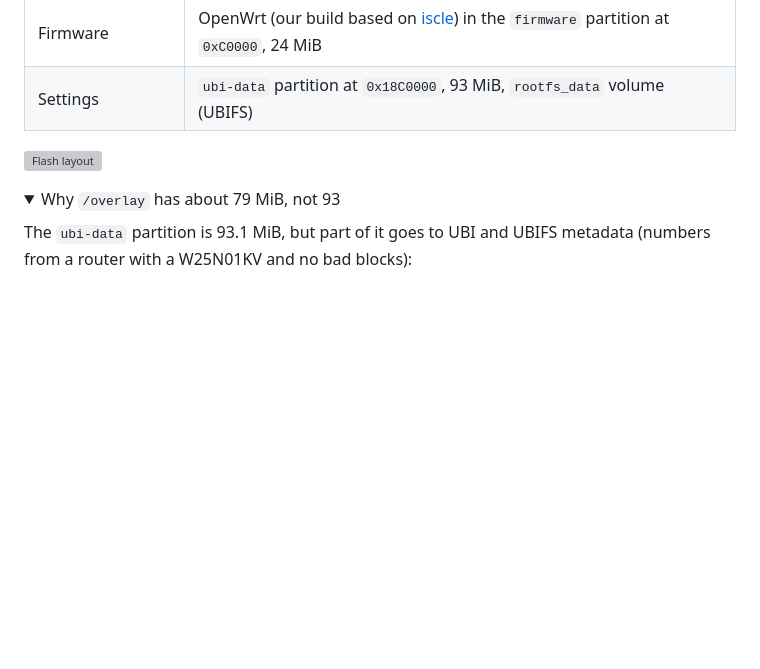
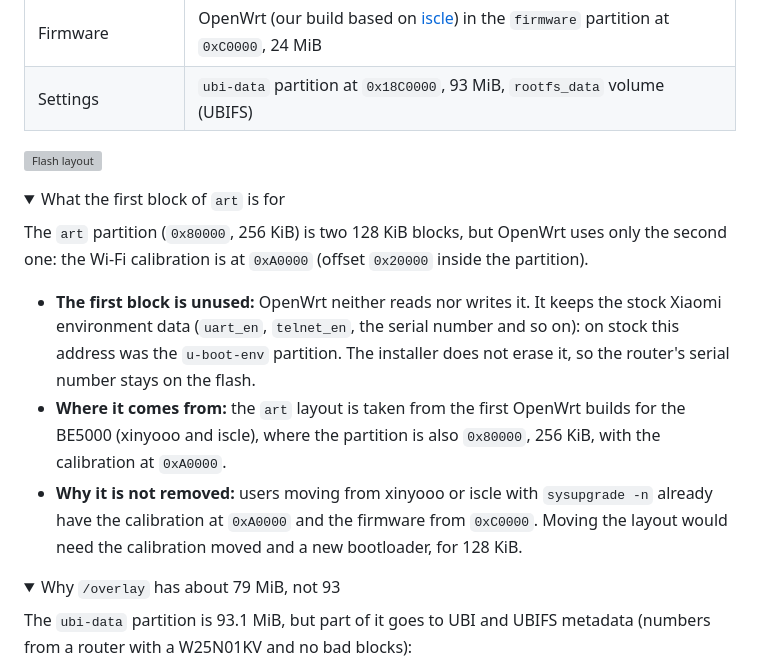
Before and after one commit to pabragin/xiaomi-be5000-openwrt, a Markdown page: README.md, the part around the change. Rendered like a GitHub page; folded sections open; blank space fills up the shorter version; grey boxes are pictures that could not be loaded.

```diff
--- a/README.md
+++ b/README.md
@@ -226,6 +226,16 @@ Checksums and origin of the binaries: [firmware/bootloader/README.md](firmware/b
 ![Flash layout](images/flash-layout.svg)
 
 <details>
+<summary>What the first block of <code>art</code> is for</summary>
+
+The `art` partition (`0x80000`, 256 KiB) is two 128 KiB blocks, but OpenWrt uses only the second one: the Wi-Fi calibration is at `0xA0000` (offset `0x20000` inside the partition).
+
+- **The first block is unused:** OpenWrt neither reads nor writes it. It keeps the stock Xiaomi environment data (`uart_en`, `telnet_en`, the serial number and so on): on stock this address was the `u-boot-env` partition. The installer does not erase it, so the router's serial number stays on the flash.
+- **Where it comes from:** the `art` layout is taken from the first OpenWrt builds for the BE5000 (xinyooo and iscle), where the partition is also `0x80000`, 256 KiB, with the calibration at `0xA0000`.
+- **Why it is not removed:** users moving from xinyooo or iscle with `sysupgrade -n` already have the calibration at `0xA0000` and the firmware from `0xC0000`. Moving the layout would need the calibration moved and a new bootloader, for 128 KiB.
+</details>
+
+<details>
 <summary>Why <code>/overlay</code> has about 79 MiB, not 93</summary>
 
 The `ubi-data` partition is 93.1 MiB, but part of it goes to UBI and UBIFS metadata (numbers from a router with a W25N01KV and no bad blocks):
```
Also changed, not shown: README.ru.md (+10 -0 lines).
